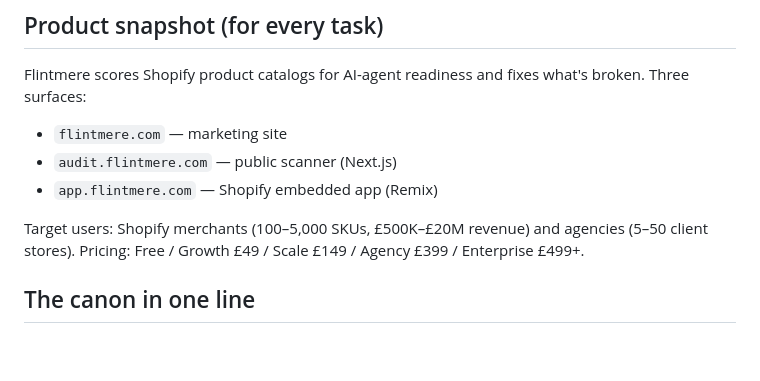
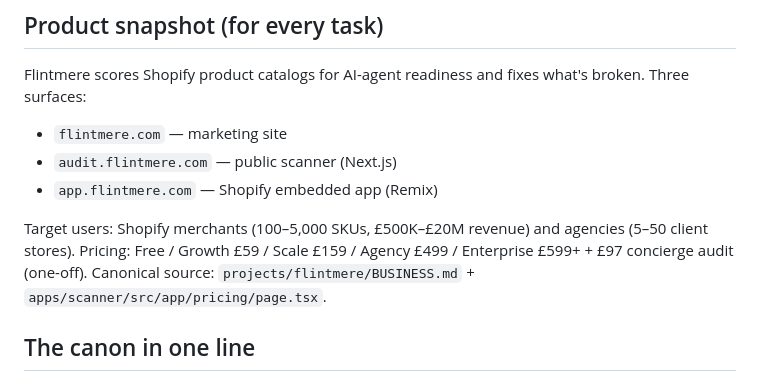
Before and after one commit to Flintmere/flintmere, a Markdown page: CLAUDE.md, the part around the change. Drawn GitHub-style; blank space fills up the shorter version.

```diff
--- a/CLAUDE.md
+++ b/CLAUDE.md
@@ -37,7 +37,7 @@ Flintmere scores Shopify product catalogs for AI-agent readiness and fixes what'
 - `audit.flintmere.com` — public scanner (Next.js)
 - `app.flintmere.com` — Shopify embedded app (Remix)
 
-Target users: Shopify merchants (100–5,000 SKUs, £500K–£20M revenue) and agencies (5–50 client stores). Pricing: Free / Growth £49 / Scale £149 / Agency £399 / Enterprise £499+.
+Target users: Shopify merchants (100–5,000 SKUs, £500K–£20M revenue) and agencies (5–50 client stores). Pricing: Free / Growth £59 / Scale £159 / Agency £499 / Enterprise £599+ + £97 concierge audit (one-off). Canonical source: `projects/flintmere/BUSINESS.md` + `apps/scanner/src/app/pricing/page.tsx`.
 
 ## The canon in one line
 
```
Also changed, not shown: projects/flintmere/STATUS.md (+5 -2 lines).
